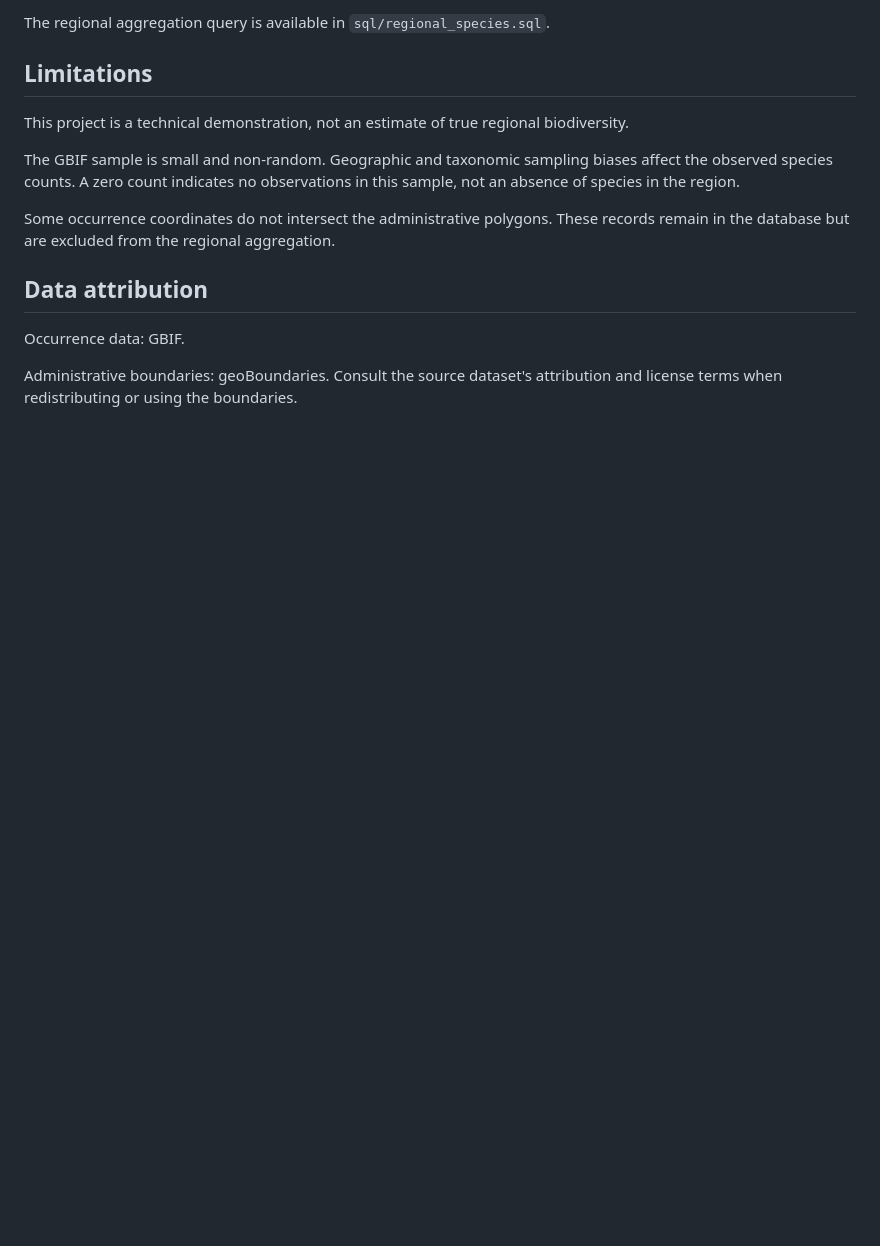
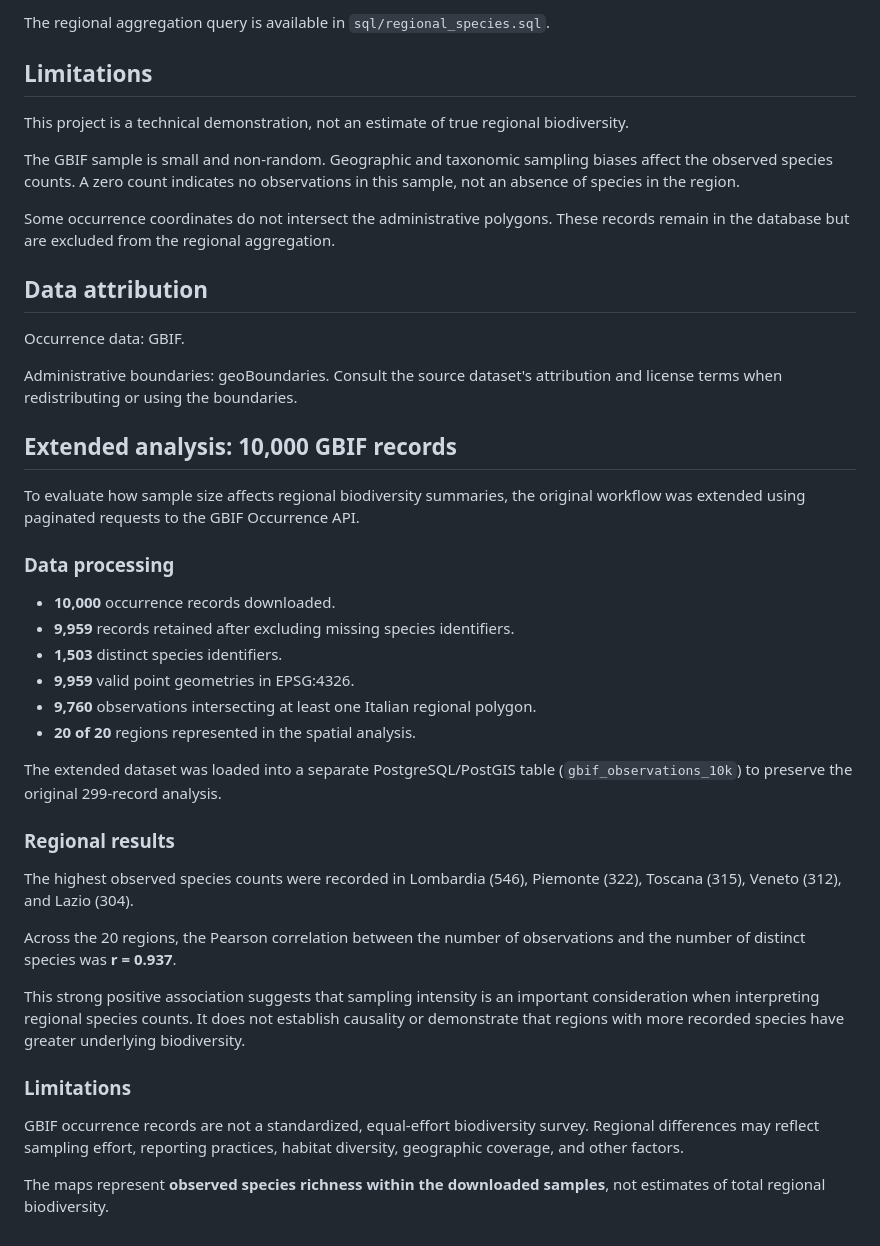
Before and after one commit to testoricca/italy-biodiversity-postgis, a Markdown page: README.md, the part around the change. Drawn GitHub-style; blank space fills up the shorter version.

Commit message:
feat: extend GBIF analysis to 10k records

```diff
--- a/README.md
+++ b/README.md
@@ -56,3 +56,32 @@ Some occurrence coordinates do not intersect the administrative polygons. These
 Occurrence data: GBIF.
 
 Administrative boundaries: geoBoundaries. Consult the source dataset's attribution and license terms when redistributing or using the boundaries.
+
+## Extended analysis: 10,000 GBIF records
+
+To evaluate how sample size affects regional biodiversity summaries, the original workflow was extended using paginated requests to the GBIF Occurrence API.
+
+### Data processing
+
+- **10,000** occurrence records downloaded.
+- **9,959** records retained after excluding missing species identifiers.
+- **1,503** distinct species identifiers.
+- **9,959** valid point geometries in EPSG:4326.
+- **9,760** observations intersecting at least one Italian regional polygon.
+- **20 of 20** regions represented in the spatial analysis.
+
+The extended dataset was loaded into a separate PostgreSQL/PostGIS table (`gbif_observations_10k`) to preserve the original 299-record analysis.
+
+### Regional results
+
+The highest observed species counts were recorded in Lombardia (546), Piemonte (322), Toscana (315), Veneto (312), and Lazio (304).
+
+Across the 20 regions, the Pearson correlation between the number of observations and the number of distinct species was **r = 0.937**.
+
+This strong positive association suggests that sampling intensity is an important consideration when interpreting regional species counts. It does not establish causality or demonstrate that regions with more recorded species have greater underlying biodiversity.
+
+### Limitations
+
+GBIF occurrence records are not a standardized, equal-effort biodiversity survey. Regional differences may reflect sampling effort, reporting practices, habitat diversity, geographic coverage, and other factors.
+
+The maps represent **observed species richness within the downloaded samples**, not estimates of total regional biodiversity.
```
Also changed, not shown: outputs/species_by_region_10k.png (added), 6 other files.
